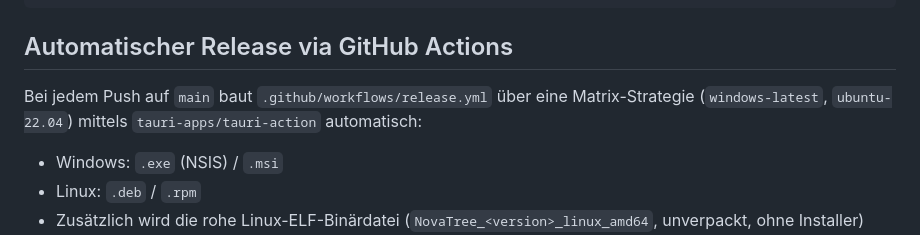
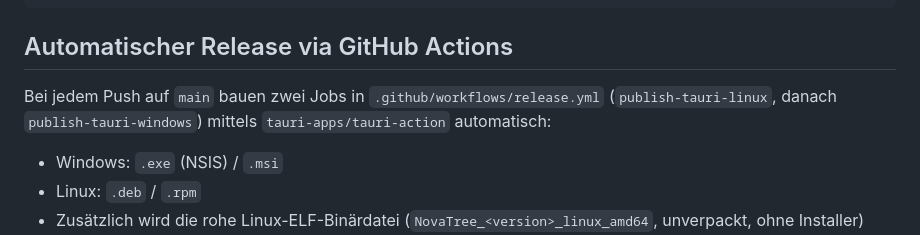
Before and after one commit to GrimmSchmiede/GrimmGeist, a Markdown page: README.md, the part around the change. Drawn GitHub-style.

Commit message:
Update README: reflect split Linux/Windows release jobs, not a matrix

```diff
--- a/README.md
+++ b/README.md
@@ -134,8 +134,8 @@ npm run tauri build
 
 ## Automatischer Release via GitHub Actions
 
-Bei jedem Push auf `main` baut `.github/workflows/release.yml` über eine Matrix-Strategie
-(`windows-latest`, `ubuntu-22.04`) mittels `tauri-apps/tauri-action` automatisch:
+Bei jedem Push auf `main` bauen zwei Jobs in `.github/workflows/release.yml`
+(`publish-tauri-linux`, danach `publish-tauri-windows`) mittels `tauri-apps/tauri-action` automatisch:
 
 - Windows: `.exe` (NSIS) / `.msi`
 - Linux: `.deb` / `.rpm`
```
